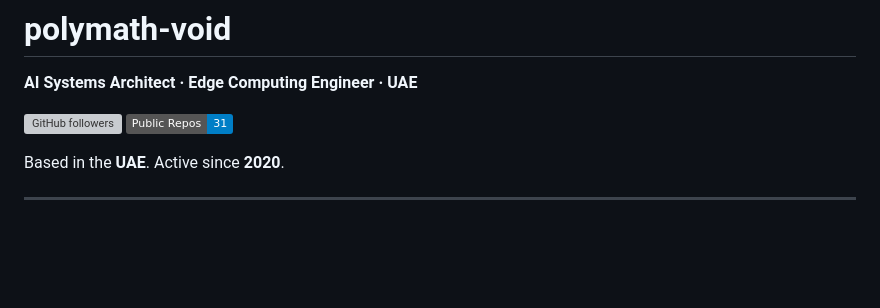
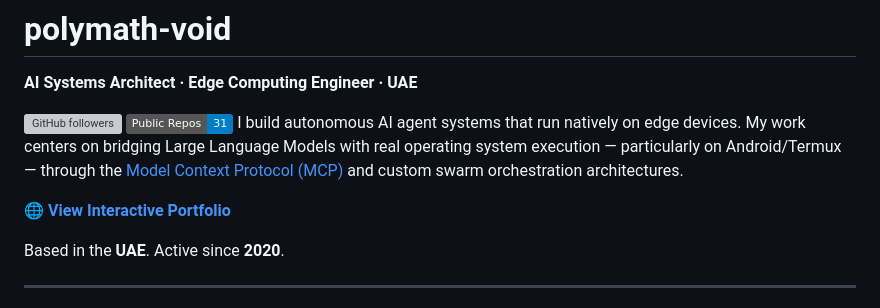
Before and after one commit to polymath-void/polymath-void, a Markdown page: README.md, the part around the change. Rendered like a GitHub page; badges without logos; blank space fills up the shorter version; grey boxes are pictures that could not be loaded.

Commit message:
docs: add website link to README

```diff
--- a/README.md
+++ b/README.md
@@ -10,6 +10,9 @@
 
 [![GitHub followers](https://img.shields.io/github/followers/polymath-void?label=Followers&style=flat)](https://github.com/polymath-void?tab=followers)
 [![GitHub repos](https://img.shields.io/badge/Public_Repos-31-blue?style=flat)](https://github.com/polymath-void?tab=repositories)
+I build autonomous AI agent systems that run natively on edge devices. My work centers on bridging Large Language Models with real operating system execution — particularly on Android/Termux — through the [Model Context Protocol (MCP)](https://modelcontextprotocol.io) and custom swarm orchestration architectures.
+
+🌐 **[View Interactive Portfolio](https://polymath-void.github.io/polymath-void/)**
 
 Based in the **UAE**. Active since **2020**.
 
```
